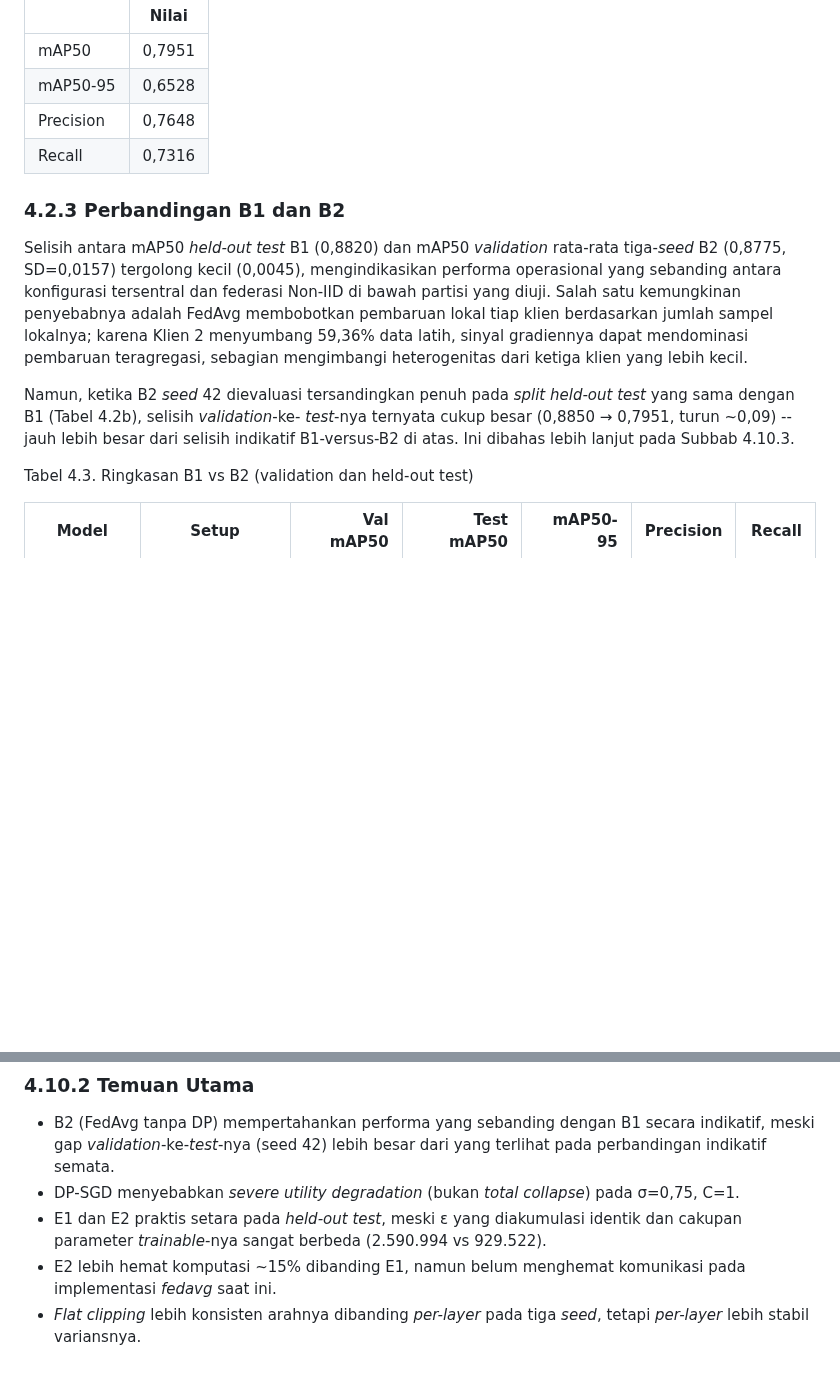
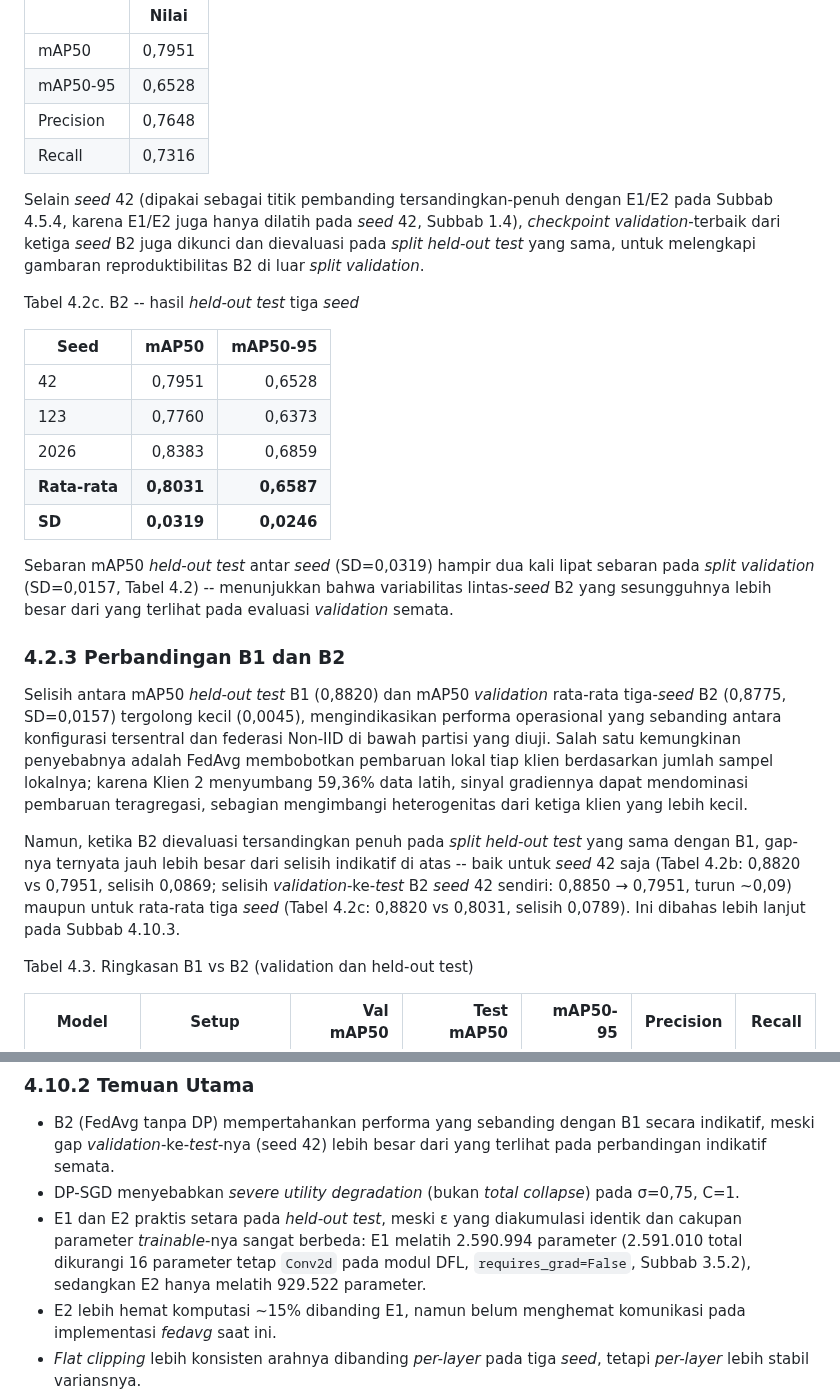
Before and after one commit to rachmadiantyy/fedx-palm, a Markdown page: docs/thesis/04_hasil_dan_pembahasan.md, 2 parts joined by grey strips. GitHub-like rendering; blank space fills up the shorter version.

Commit message:
docs(bab4/5): add B2 3-seed held-out test table, clarify E1 trainable-param wording
Bab 4 (§4.2.2): add Tabel 4.2c reporting B2's held-out test results for
all three seeds (42/123/2026: 0.7951/0.7760/0.8383, mean 0.8031,
SD 0.0319), sourced from scripts/46's real execution and already used in
the submitted JUTIF manuscript's Table tab:matched -- previously missing
from Bab 4, which only carried the seed-42-only comparison against E1/E2.

Bab 4 (§4.10.2): clarify that E1's "2,590,994" parameter count refers to
trainable parameters specifically (2,591,010 total minus 16 fixed DFL
Conv2d parameters with requires_grad=False), resolving an apparent
inconsistency with the "2,591,010" figure used elsewhere as the model's
total parameter count -- both numbers are correct in their own context.

Bab 4 (§4.2.3) and Bab 5 (§5.1, §5.4): cite both the seed-42-only gap
(0.0869) and the 3-seed mean gap (0.0789) against B1, instead of only
one or the other.

```diff
--- a/docs/thesis/04_hasil_dan_pembahasan.md
+++ b/docs/thesis/04_hasil_dan_pembahasan.md
@@ -237,6 +237,27 @@ Tabel 4.2b. B2 *seed* 42 -- hasil *held-out test* (ronde 9, terkunci)
 | Precision | 0,7648 |
 | Recall | 0,7316 |
 
+Selain *seed* 42 (dipakai sebagai titik pembanding tersandingkan-penuh
+dengan E1/E2 pada Subbab 4.5.4, karena E1/E2 juga hanya dilatih pada *seed*
+42, Subbab 1.4), *checkpoint validation*-terbaik dari ketiga *seed* B2
+juga dikunci dan dievaluasi pada *split held-out test* yang sama, untuk
+melengkapi gambaran reproduktibilitas B2 di luar *split validation*.
+
+Tabel 4.2c. B2 -- hasil *held-out test* tiga *seed*
+
+| Seed | mAP50 | mAP50-95 |
+|---|---:|---:|
+| 42 | 0,7951 | 0,6528 |
+| 123 | 0,7760 | 0,6373 |
+| 2026 | 0,8383 | 0,6859 |
+| **Rata-rata** | **0,8031** | **0,6587** |
+| **SD** | **0,0319** | **0,0246** |
+
+Sebaran mAP50 *held-out test* antar *seed* (SD=0,0319) hampir dua kali
+lipat sebaran pada *split validation* (SD=0,0157, Tabel 4.2) -- menunjukkan
+bahwa variabilitas lintas-*seed* B2 yang sesungguhnya lebih besar dari yang
+terlihat pada evaluasi *validation* semata.
+
 ### 4.2.3 Perbandingan B1 dan B2
 
 Selisih antara mAP50 *held-out test* B1 (0,8820) dan mAP50 *validation*
@@ -248,11 +269,13 @@ klien berdasarkan jumlah sampel lokalnya; karena Klien 2 menyumbang 59,36%
 data latih, sinyal gradiennya dapat mendominasi pembaruan teragregasi,
 sebagian mengimbangi heterogenitas dari ketiga klien yang lebih kecil.
 
-Namun, ketika B2 *seed* 42 dievaluasi tersandingkan penuh pada *split
-held-out test* yang sama dengan B1 (Tabel 4.2b), selisih *validation*-ke-
-*test*-nya ternyata cukup besar (0,8850 → 0,7951, turun ~0,09) -- jauh
-lebih besar dari selisih indikatif B1-versus-B2 di atas. Ini dibahas lebih
-lanjut pada Subbab 4.10.3.
+Namun, ketika B2 dievaluasi tersandingkan penuh pada *split held-out test*
+yang sama dengan B1, gap-nya ternyata jauh lebih besar dari selisih
+indikatif di atas -- baik untuk *seed* 42 saja (Tabel 4.2b: 0,8820 vs
+0,7951, selisih 0,0869; selisih *validation*-ke-*test* B2 *seed* 42
+sendiri: 0,8850 → 0,7951, turun ~0,09) maupun untuk rata-rata tiga *seed*
+(Tabel 4.2c: 0,8820 vs 0,8031, selisih 0,0789). Ini dibahas lebih lanjut
+pada Subbab 4.10.3.
 
 Tabel 4.3. Ringkasan B1 vs B2 (validation dan held-out test)
 
@@ -777,8 +800,10 @@ dibuat karena belum dilakukan pengukuran formal.
 - DP-SGD menyebabkan *severe utility degradation* (bukan *total
   collapse*) pada σ=0,75, C=1.
 - E1 dan E2 praktis setara pada *held-out test*, meski ε yang diakumulasi
-  identik dan cakupan parameter *trainable*-nya sangat berbeda
-  (2.590.994 vs 929.522).
+  identik dan cakupan parameter *trainable*-nya sangat berbeda: E1
+  melatih 2.590.994 parameter (2.591.010 total dikurangi 16 parameter
+  tetap `Conv2d` pada modul DFL, `requires_grad=False`, Subbab 3.5.2),
+  sedangkan E2 hanya melatih 929.522 parameter.
 - E2 lebih hemat komputasi ~15% dibanding E1, namun belum menghemat
   komunikasi pada implementasi *fedavg* saat ini.
 - *Flat clipping* lebih konsisten arahnya dibanding *per-layer* pada tiga
```
Also changed, not shown: docs/thesis/05_kesimpulan_dan_saran.md (+11 -6 lines).
